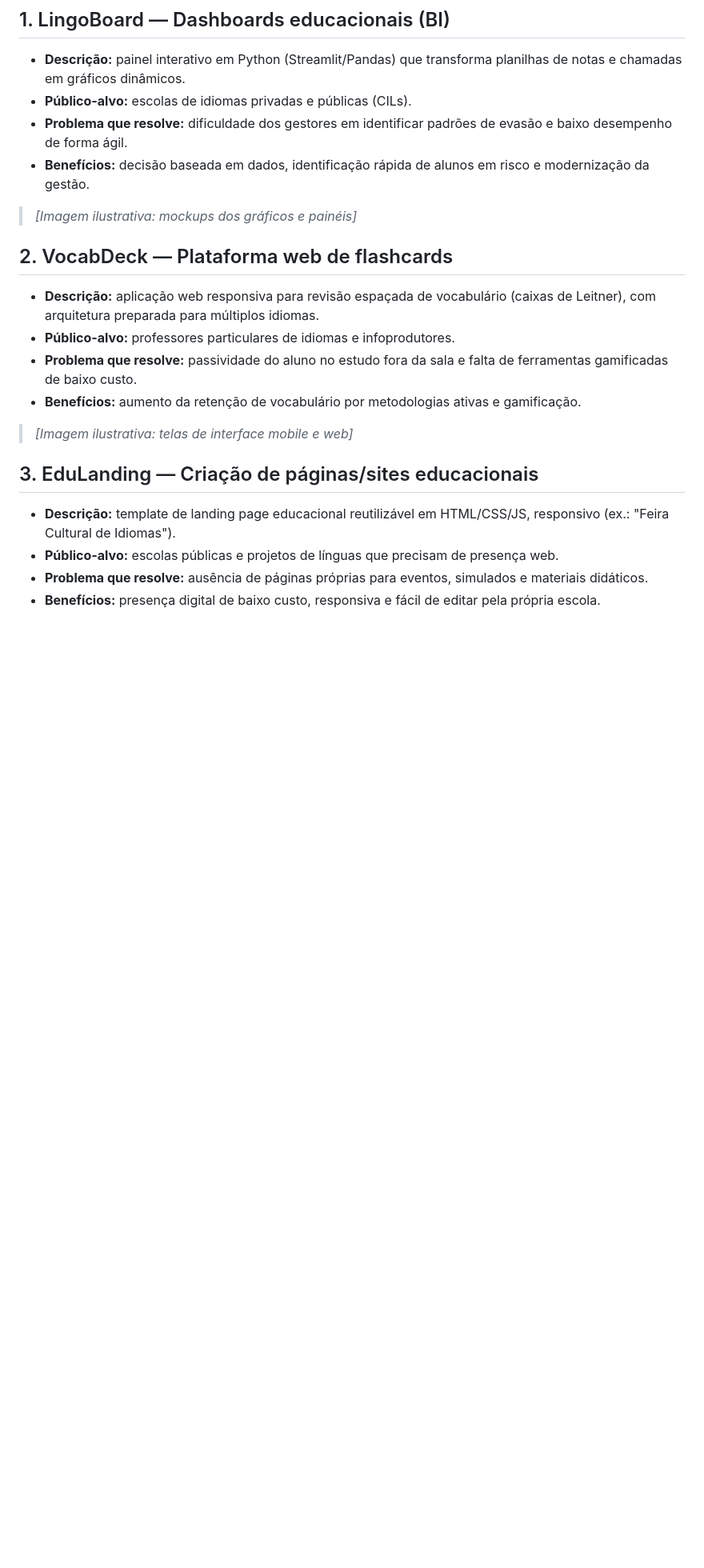
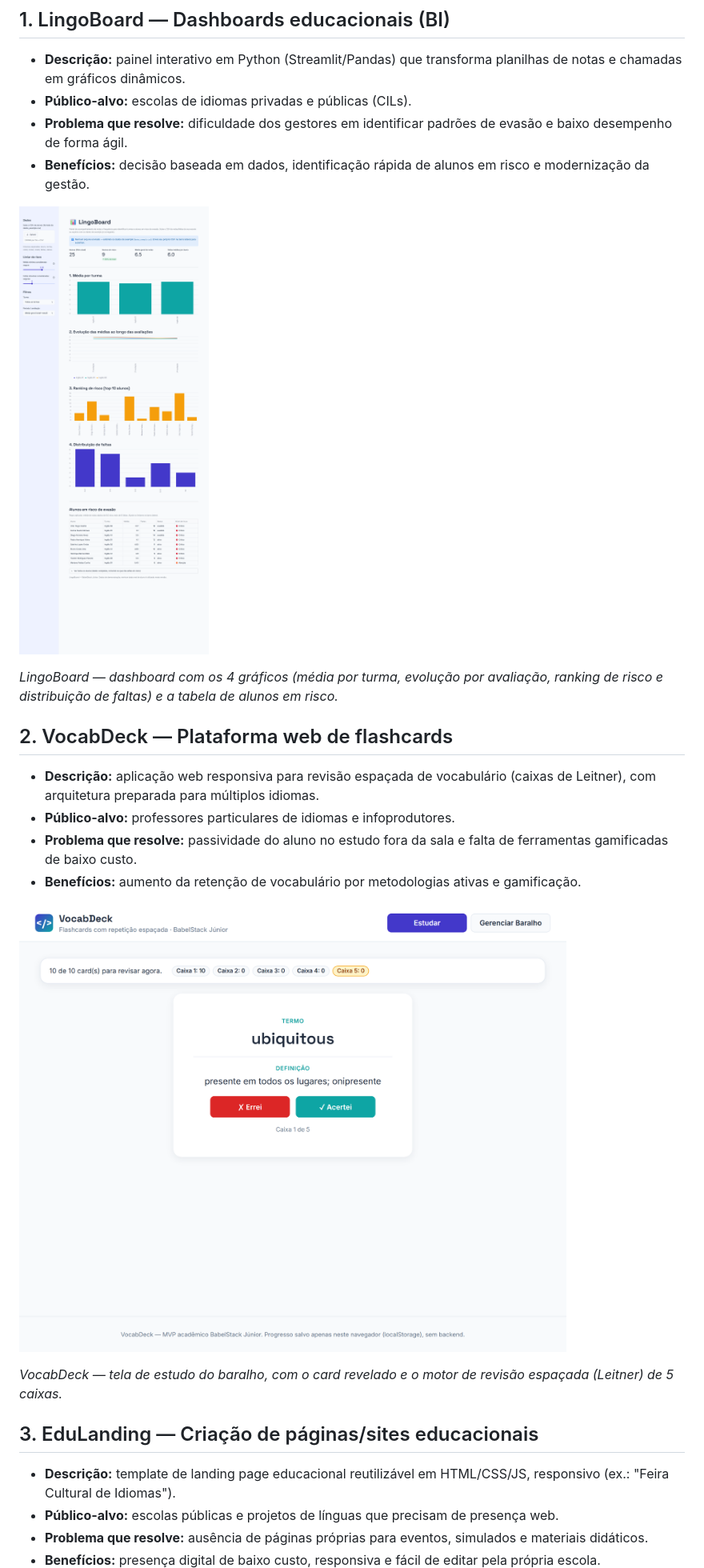
Before and after one commit to Roger-Quinelato/EST-GIO_EMPRESARIAL_II, a Markdown page: docs/secoes/08_portfolio_produtos.md, the part around one of its changes. Shown at 80% size. Drawn GitHub-style; pictures changed too: assets/mockups/lingoboard_dashboard.png (added), assets/mockups/vocabdeck_estudo.png (added); blank space fills up the shorter version.

```diff
--- a/docs/secoes/08_portfolio_produtos.md
+++ b/docs/secoes/08_portfolio_produtos.md
@@ -17,7 +17,9 @@ O portfólio reúne cinco produtos distintos, cobrindo Business Intelligence, de
 - **Problema que resolve:** dificuldade dos gestores em identificar padrões de evasão e baixo desempenho de forma ágil.
 - **Benefícios:** decisão baseada em dados, identificação rápida de alunos em risco e modernização da gestão.
 
-> _[Imagem ilustrativa: mockups dos gráficos e painéis]_
+![LingoBoard — dashboard com os 4 gráficos (média por turma, evolução por avaliação, ranking de risco e distribuição de faltas) e a tabela de alunos em risco.](../../assets/mockups/lingoboard_dashboard.png)
+
+_LingoBoard — dashboard com os 4 gráficos (média por turma, evolução por avaliação, ranking de risco e distribuição de faltas) e a tabela de alunos em risco._
 
 ## 2. VocabDeck — Plataforma web de flashcards
 
@@ -26,7 +28,9 @@ O portfólio reúne cinco produtos distintos, cobrindo Business Intelligence, de
 - **Problema que resolve:** passividade do aluno no estudo fora da sala e falta de ferramentas gamificadas de baixo custo.
 - **Benefícios:** aumento da retenção de vocabulário por metodologias ativas e gamificação.
 
-> _[Imagem ilustrativa: telas de interface mobile e web]_
+![VocabDeck — tela de estudo do baralho, com o card revelado e o motor de revisão espaçada (Leitner) de 5 caixas.](../../assets/mockups/vocabdeck_estudo.png)
+
+_VocabDeck — tela de estudo do baralho, com o card revelado e o motor de revisão espaçada (Leitner) de 5 caixas._
 
 ## 3. EduLanding — Criação de páginas/sites educacionais
 
```
Also changed, not shown: other parts of docs/secoes/08_portfolio_produtos.md (+9 -3 lines), assets/mockups/README.md (+5 -1 lines), docs/secoes/09_plano_marketing.md (+4 -0 lines), assets/logo/lockup.png (added), assets/mockups/integraschool_simulacao.png (added), assets/mockups/site_home.png (added), 4 other files.
